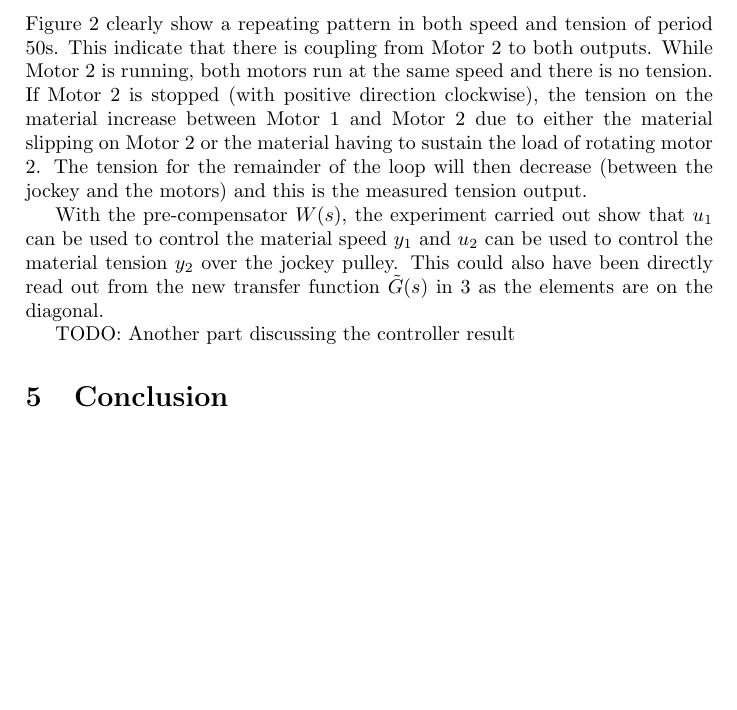
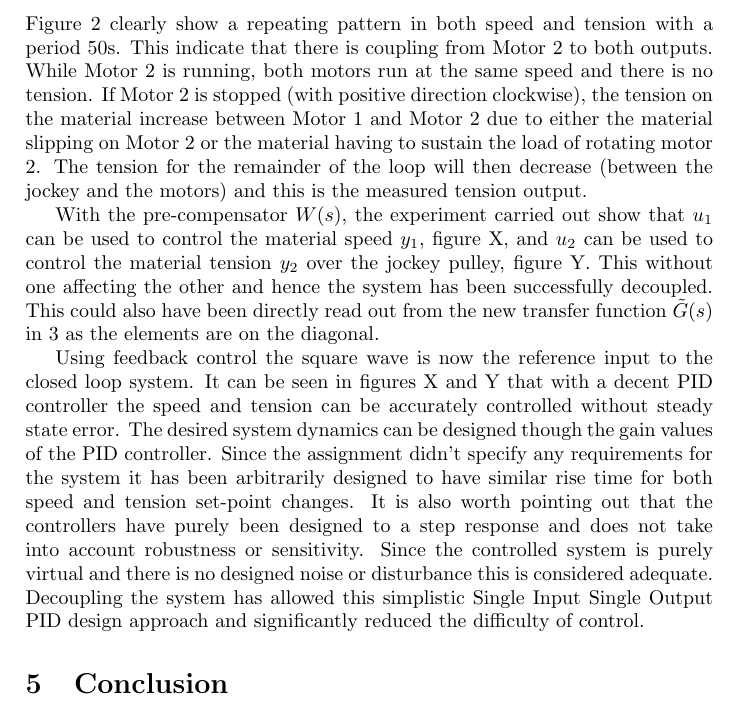
Before and after one commit to DanKvist/EEA004, a LaTeX document (laboratoryWork1/report/LaboratoryWork1_DanAndPhilip.tex): part of page 6 of 8, cut so that both start at the same text, the shorter picture padded with empty space. Compiled offline with pdfLaTeX.

Commit message:
Finished the writeup in Discussion section.

```diff
--- a/laboratoryWork1/report/LaboratoryWork1_DanAndPhilip.tex
+++ b/laboratoryWork1/report/LaboratoryWork1_DanAndPhilip.tex
@@ -228,16 +228,23 @@ Figure Y show how the system behaves when pulsing the tension reference and havi
 
 
 \section{Discussion}
-Figure \ref{fig:withoutDecoup} clearly show a repeating pattern in both speed and tension of period 50s.
+Figure \ref{fig:withoutDecoup} clearly show a repeating pattern in both speed and tension with a period 50s.
 This indicate that there is coupling from Motor 2 to both outputs.
 While Motor 2 is running, both motors run at the same speed and there is no tension.
 If Motor 2 is stopped (with positive direction clockwise), the tension on the material increase between Motor 1 and Motor 2 due to either the material slipping on Motor 2 or the material having to sustain the load of rotating motor 2.
 The tension for the remainder of the loop will then decrease (between the jockey and the motors) and this is the measured tension output.
 
-With the pre-compensator $W(s)$, the experiment carried out show that $u_1$ can be used to control the material speed $y_1$ and $u_2$ can be used to control the material tension $y_2$ over the jockey pulley.
+With the pre-compensator $W(s)$, the experiment carried out show that $u_1$ can be used to control the material speed $y_1$, figure X, and $u_2$ can be used to control the material tension $y_2$ over the jockey pulley, figure Y.
+This without one affecting the other and hence the system has been successfully decoupled.
 This could also have been directly read out from the new transfer function $\tilde{G}(s)$ in \ref{equ:decoupled} as the elements are on the diagonal.
 
-TODO: Another part discussing the controller result
+Using feedback control the square wave is now the reference input to the closed loop system.
+It can be seen in figures X and Y that with a decent PID controller the speed and tension can be accurately controlled without steady state error.
+The desired system dynamics can be designed though the gain values of the PID controller.
+Since the assignment didn't specify any requirements for the system it has been arbitrarily designed to have similar rise time for both speed and tension set-point changes.
+It is also worth pointing out that the controllers have purely been designed to a step response and does not take into account robustness or sensitivity.
+Since the controlled system is purely virtual and there is no designed noise or disturbance this is considered adequate.
+Decoupling the system has allowed this simplistic Single Input Single Output PID design approach and significantly reduced the difficulty of control.
 
 \section{Conclusion}
 TODO: Draw some basic conclusions
```
